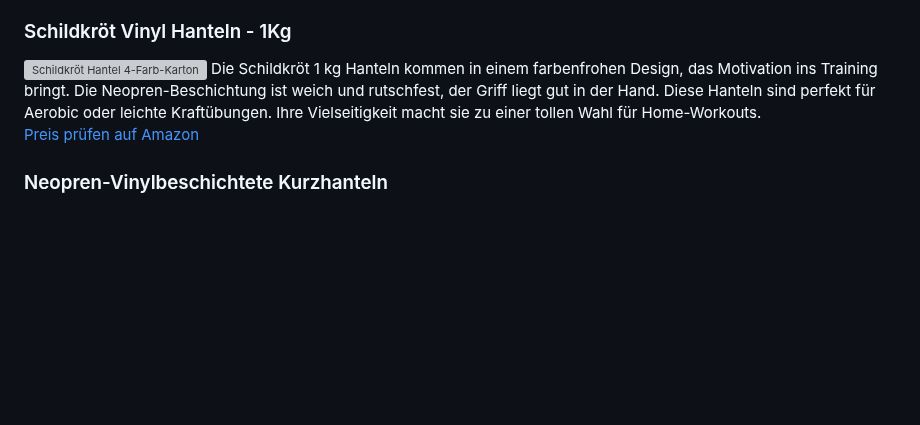
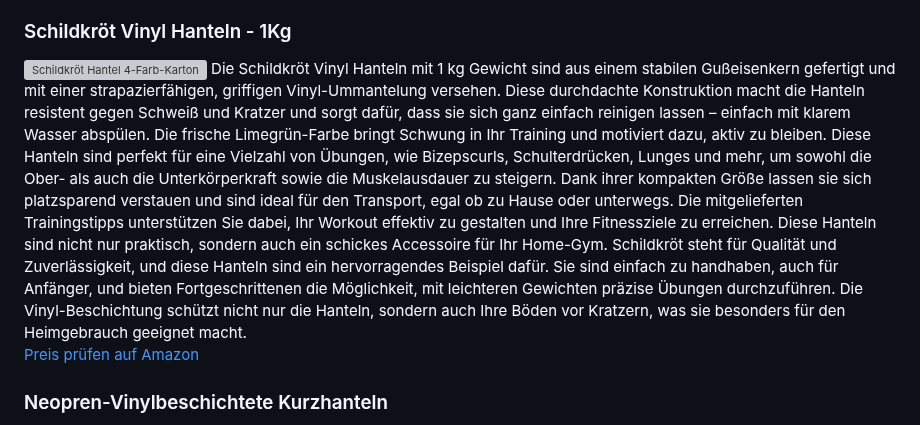
Before and after one commit to BesteWare/besteartikel, a Markdown page: produkte/1/1-kg-hanteln.md, the part around the change. Drawn GitHub-style; blank space fills up the shorter version; grey boxes are pictures that could not be loaded.

```diff
--- a/produkte/1/1-kg-hanteln.md
+++ b/produkte/1/1-kg-hanteln.md
@@ -40,7 +40,7 @@ Mit den Reebok Hanteln im 2er-Set mit je 1 kg bringst du dein Krafttraining zu H
 ### Schildkröt Vinyl Hanteln - 1Kg
 
 <img src="https://m.media-amazon.com/images/I/61XHJTwzFIL._AC_SL1500_.jpg" alt="Schildkröt Hantel 4-Farb-Karton" width="700" />
-Die Schildkröt 1 kg Hanteln kommen in einem farbenfrohen Design, das Motivation ins Training bringt. Die Neopren-Beschichtung ist weich und rutschfest, der Griff liegt gut in der Hand. Diese Hanteln sind perfekt für Aerobic oder leichte Kraftübungen. Ihre Vielseitigkeit macht sie zu einer tollen Wahl für Home-Workouts.
+Die Schildkröt Vinyl Hanteln mit 1 kg Gewicht sind aus einem stabilen Gußeisenkern gefertigt und mit einer strapazierfähigen, griffigen Vinyl-Ummantelung versehen. Diese durchdachte Konstruktion macht die Hanteln resistent gegen Schweiß und Kratzer und sorgt dafür, dass sie sich ganz einfach reinigen lassen – einfach mit klarem Wasser abspülen. Die frische Limegrün-Farbe bringt Schwung in Ihr Training und motiviert dazu, aktiv zu bleiben. Diese Hanteln sind perfekt für eine Vielzahl von Übungen, wie Bizepscurls, Schulterdrücken, Lunges und mehr, um sowohl die Ober- als auch die Unterkörperkraft sowie die Muskelausdauer zu steigern. Dank ihrer kompakten Größe lassen sie sich platzsparend verstauen und sind ideal für den Transport, egal ob zu Hause oder unterwegs. Die mitgelieferten Trainingstipps unterstützen Sie dabei, Ihr Workout effektiv zu gestalten und Ihre Fitnessziele zu erreichen. Diese Hanteln sind nicht nur praktisch, sondern auch ein schickes Accessoire für Ihr Home-Gym. Schildkröt steht für Qualität und Zuverlässigkeit, und diese Hanteln sind ein hervorragendes Beispiel dafür. Sie sind einfach zu handhaben, auch für Anfänger, und bieten Fortgeschrittenen die Möglichkeit, mit leichteren Gewichten präzise Übungen durchzuführen. Die Vinyl-Beschichtung schützt nicht nur die Hanteln, sondern auch Ihre Böden vor Kratzern, was sie besonders für den Heimgebrauch geeignet macht.
 
 [Preis prüfen auf Amazon](https://amzn.to/4dkuM0U)
 
```
